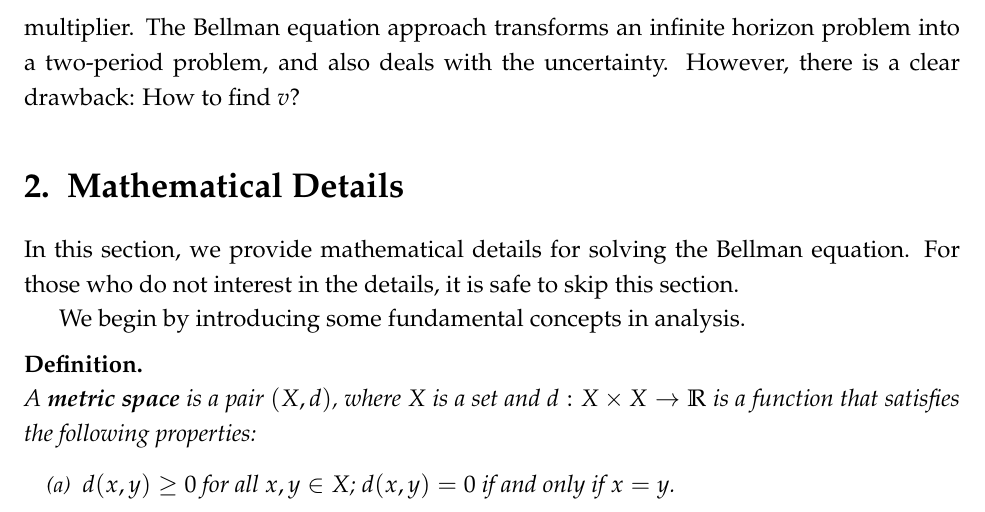
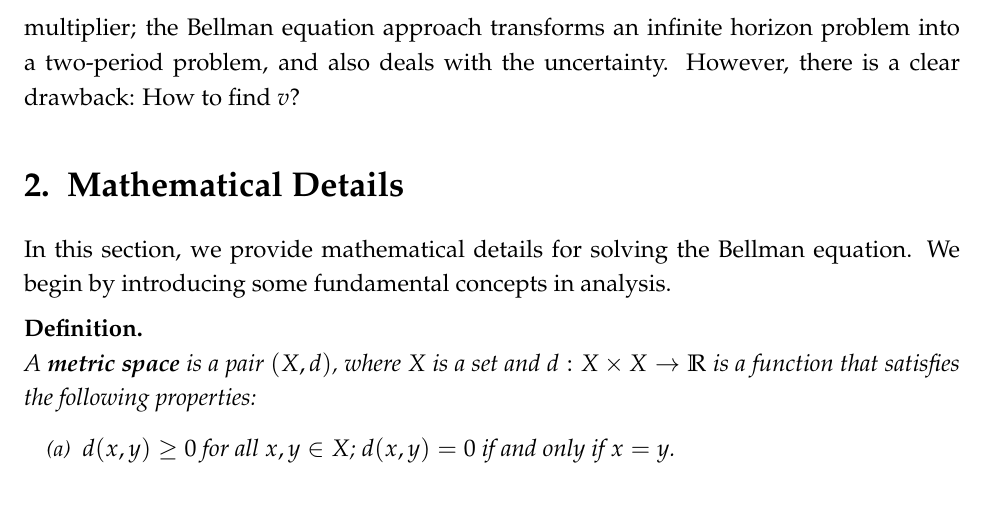
Before and after one commit to KaiJyunWang/LaborEcon, a LaTeX document (VFI_note/VFI_note.tex): part of page 3 of 6, cut so that both start at the same text. Compiled offline with pdfLaTeX.

Commit message:
some correction

```diff
--- a/VFI_note/VFI_note.tex
+++ b/VFI_note/VFI_note.tex
@@ -90,17 +90,15 @@ The form is called the \textbf{Bellman equation}. It is a functional
 equation regarding $v$. Note that the true value function would solve
 this functional equation. The Bellman equation approach
 has a significant advantage compared to the traditional method of
-Lagrange multiplier. The Bellman equation approach transforms an
+Lagrange multiplier; the Bellman equation approach transforms an
 infinite horizon problem into a two-period problem, and also deals
 with the uncertainty. However, there is a clear drawback: How to find
 $v$?
 
 \section{Mathematical Details}
 In this section, we provide mathematical details for solving the
-Bellman equation. For those who do not interest in the details, it
-is safe to skip this section.
-
-We begin by introducing some fundamental concepts in analysis.
+Bellman equation. We begin by introducing some
+fundamental concepts in analysis.
 
 \begin{definition}
     A \textbf{metric space} is a pair $(X, d)$, where $X$ is a set
```
Also changed, not shown: VFI_note/VFI_note.pdf, 3 other files.
